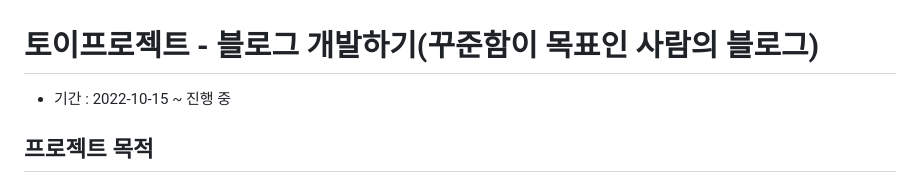
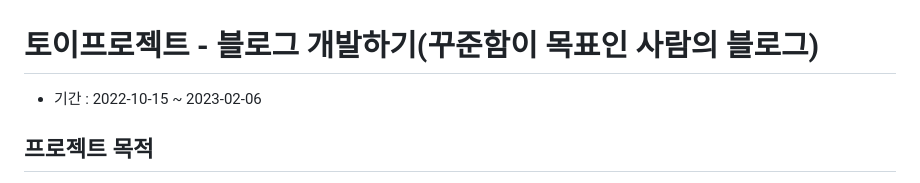
Before and after one commit to StartDeveloperKim/MyBlog, a Markdown page: README.md, the part around the change. Drawn GitHub-style.

```diff
--- a/README.md
+++ b/README.md
@@ -1,5 +1,5 @@
 # 토이프로젝트 - 블로그 개발하기(꾸준함이 목표인 사람의 블로그)
-- 기간 : 2022-10-15 ~ 진행 중
+- 기간 : 2022-10-15 ~ 2023-02-06
 ## 프로젝트 목적
 이전에 토이 프로젝트로 간단하게 게시판을 구현했습니다. 하지만 게시판 프로젝트는 너무 기본적인 기능만을 포함하고 있었고 배포까지 하기에는 부족한 부분이 너무 많았습니다. 그래서 이전 프로젝트에 대한 부족한 부분을 보완하고 다양한 기능을 적용한 뒤 배포를 목표로 하여 웹 어플리케이션 개발의 전반적인 과정을 몸소 겪어보고자 해당 프로젝트를 진행하게 되었습니다.
 
```
